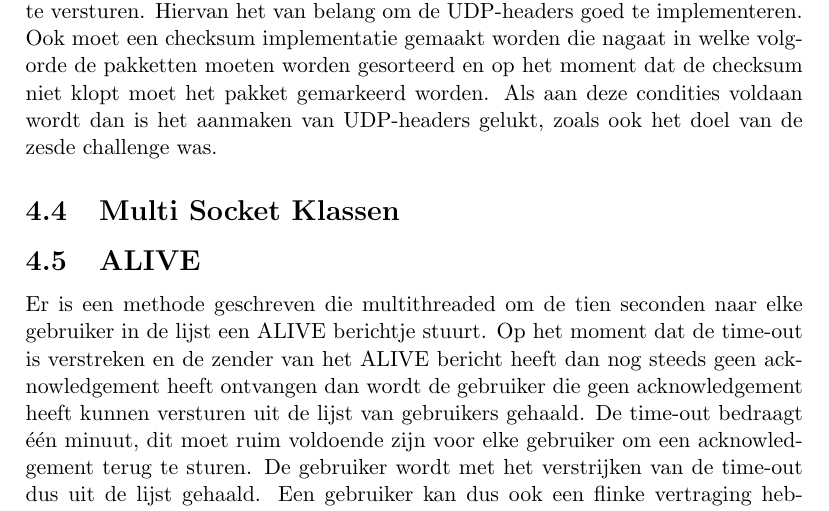
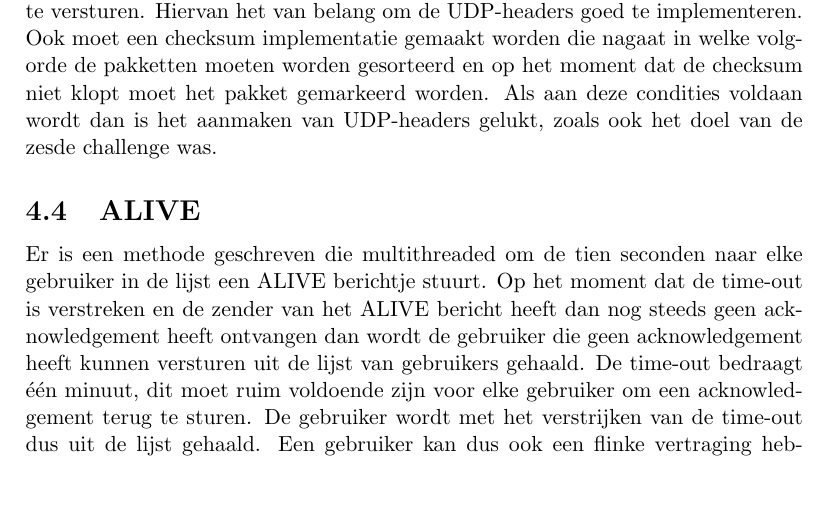
Before and after one commit to Josje1993/Project-Mod-3, a LaTeX document (Verslag.tex): part of page 7 of 24, cut so that both start at the same text, the shorter picture padded with empty space. Compiled offline with pdfLaTeX.

```diff
--- a/Verslag.tex
+++ b/Verslag.tex
@@ -72,12 +72,10 @@
 
 \subsection{Ondersteuning Dataverkeer}
 De chatapplicatie ondersteunt gewone tekst berichten en alle te bedenken bestandsformaten. van word.docx tot file.mkv bestanden kunnen van de ene gebruiker naar de ander worden verzonden. Het limiet voor de gekozen grootte van berichten is vastgesteld op 11 MB\footnote{Dit kan verandert worden}. Het limiet is groot genoeg om allerlei extensies te verzenden. Voor beeldmateriaal van bijvoorbeeld een mkv-bestand is het limiet niet heel veel. Dit is besloten, omdat het niet wenselijk is om een bedrijf zoals brein onderzoek doen naar de Chatser-applicatie\small\textcopyright.
-
+%Zin klopt nog niet helemaal%
 
 \subsection{UDP Headers}
 Met de gemaakt applicatie is het de bedoeling om met UDP pakketten de data te versturen. Hiervan het van belang om de UDP-headers goed te implementeren. Ook moet een checksum implementatie gemaakt worden die nagaat in welke volgorde de pakketten moeten worden gesorteerd en op het moment dat de checksum niet klopt moet het pakket gemarkeerd worden. Als aan deze condities voldaan wordt dan is het aanmaken van UDP-headers gelukt, zoals ook het doel van de zesde challenge was.
-
-\subsection{Multi Socket Klassen}
 
 
 \subsection{ALIVE}
```
